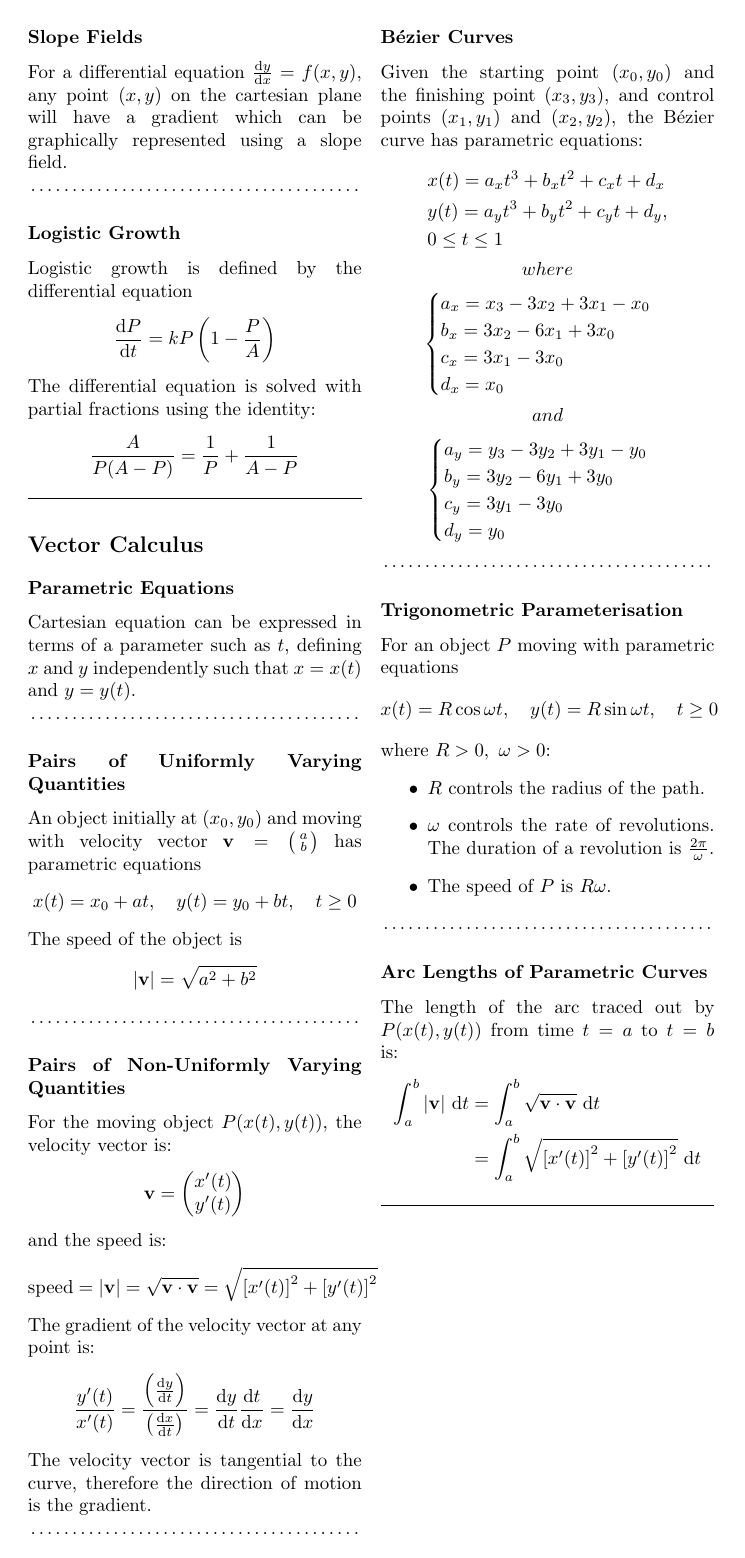
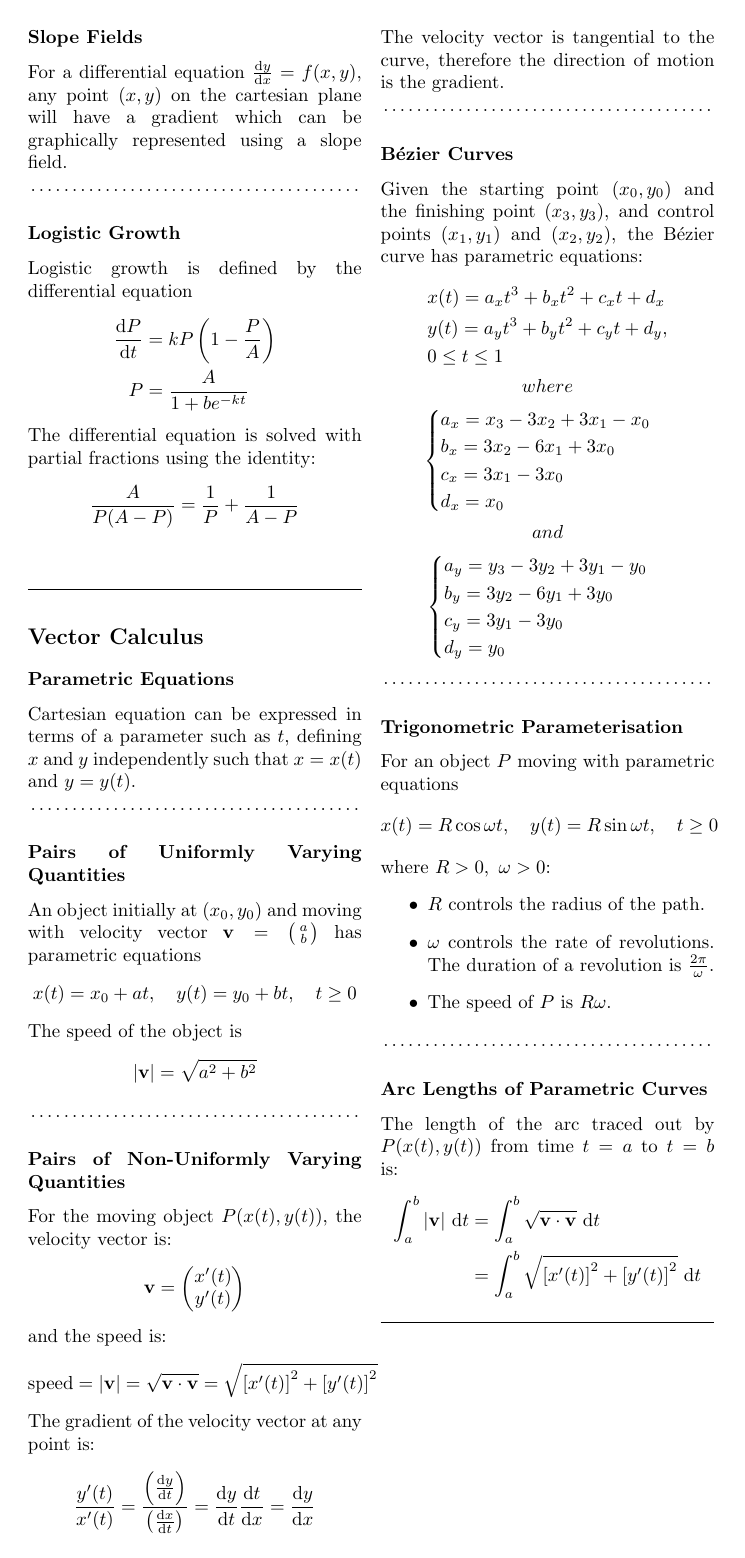
Before and after one commit to schoolresources/summary-notes, a LaTeX document (12 Specialist Mathematics/12 Spec Math Notes.tex): page 7 of 7. Compiled offline with pdfLaTeX.

Commit message:
Minor Fixes

```diff
--- a/12 Specialist Mathematics/12 Spec Math Notes.tex
+++ b/12 Specialist Mathematics/12 Spec Math Notes.tex
@@ -933,11 +933,12 @@
 	\subsection{Logistic Growth}
 	Logistic growth is defined by the differential equation
 	\begin{align}
-		\dv{P}{t}=kP\left(1-\frac{P}{A}\right)
+		\dv{P}{t}&=kP\left(1-\frac{P}{A}\right)\\
+		P&=\frac{A}{1+be^{-kt}}
 	\end{align}
 	The differential equation is solved with partial fractions using the identity:
 	\begin{align}
-		\frac{A}{P(A-P)}=\frac{1}{P}+\frac{1}{A-P}
+		\frac{A}{P(A-P)}=\frac{1}{P}+\frac{1}{A-P}\\
 	\end{align}
 
 	\hrulefill
```
Also changed, not shown: 12 Specialist Mathematics/12 Spec Math Notes.pdf.
